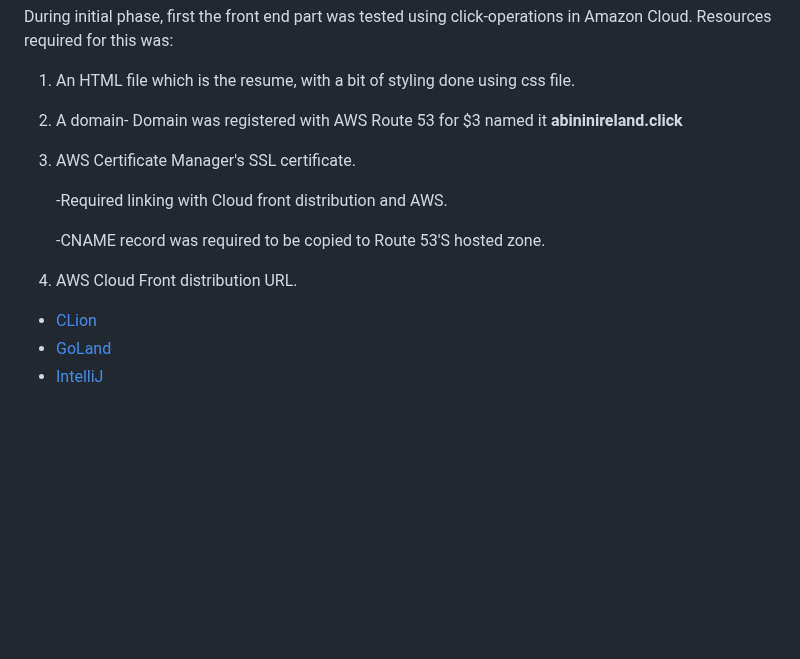
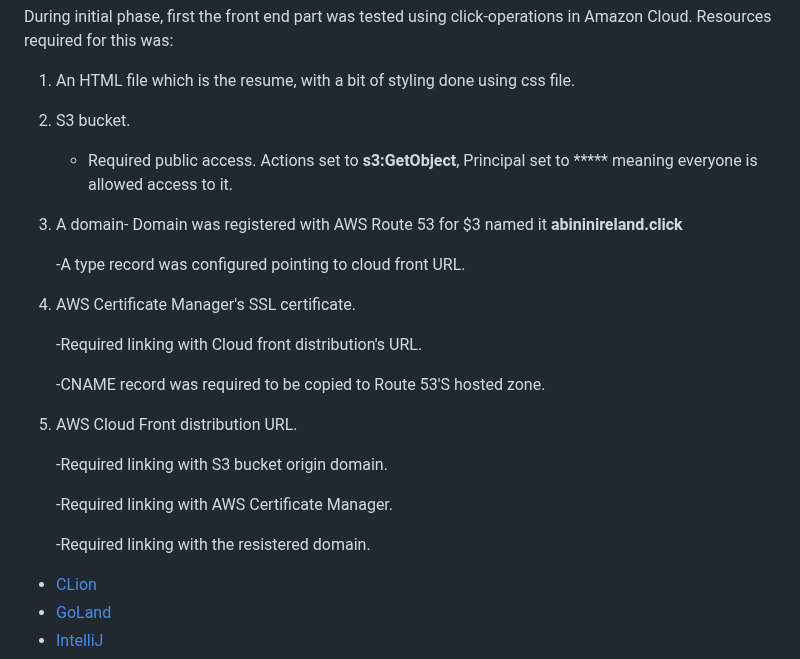
Before and after one commit to abinjacob10/cloud-resume1, a Markdown page: README.md, the part around the change. GitHub-like rendering; blank space fills up the shorter version.

```diff
--- a/README.md
+++ b/README.md
@@ -13,15 +13,27 @@ Resources required for this was:
 
 1. An HTML file which is the resume, with a bit of styling done using css file.
 
-2. A domain- Domain was registered with AWS Route 53 for $3 named it **abininireland.click**
+2. S3 bucket.
 
-3. AWS Certificate Manager's SSL certificate.
+      - Required public access. Actions set to **s3:GetObject**, Principal set to ***** meaning everyone is allowed access to it.
 
-      -Required linking with Cloud front distribution and AWS.
+4. A domain- Domain was registered with AWS Route 53 for $3 named it **abininireland.click**
+
+      -A type record was configured pointing to cloud front URL.
+
+6. AWS Certificate Manager's SSL certificate.
+
+      -Required linking with Cloud front distribution's URL.
 
       -CNAME record was required to be copied to Route 53'S hosted zone.
 
-5. AWS Cloud Front distribution URL.
+7. AWS Cloud Front distribution URL.
+
+      -Required linking with S3 bucket origin domain.
+
+      -Required linking with AWS Certificate Manager.
+
+      -Required linking with the resistered domain.
 
 
 
```
